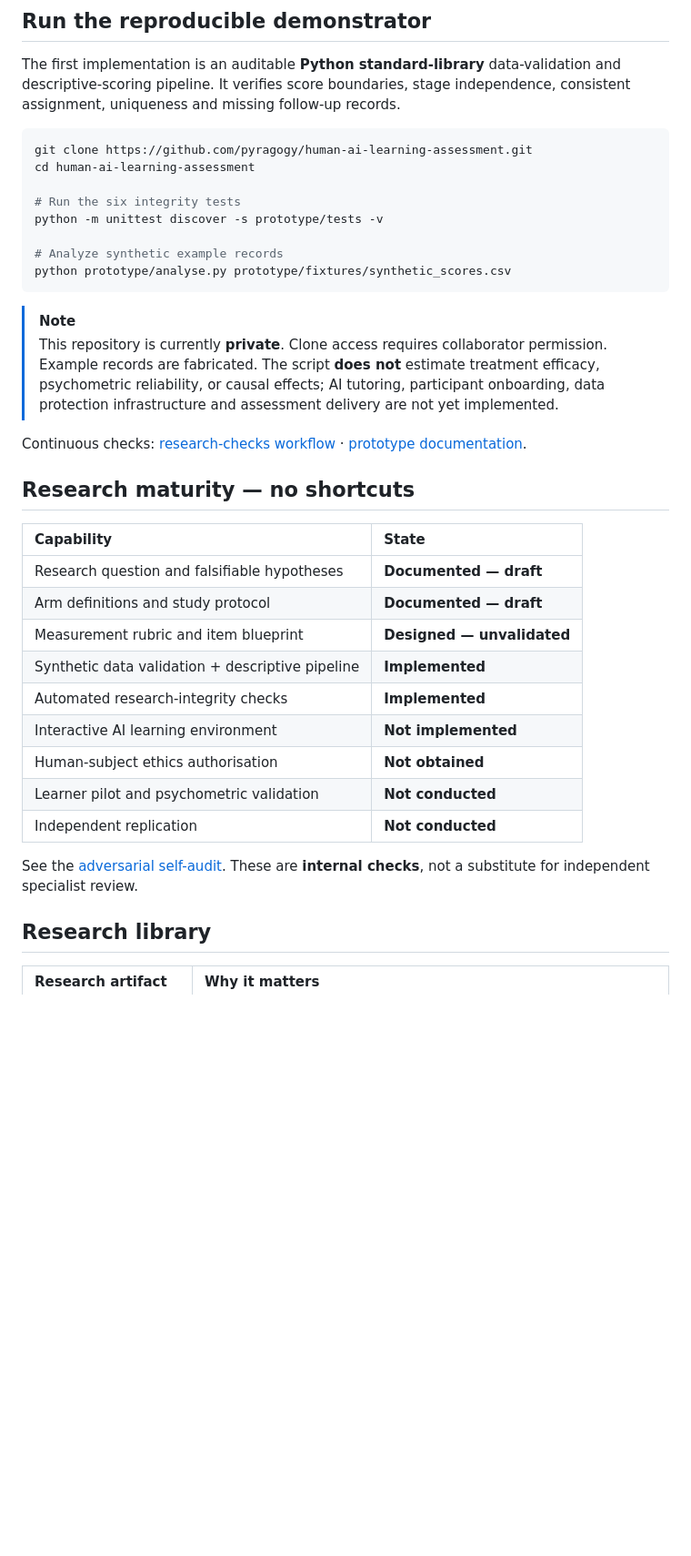
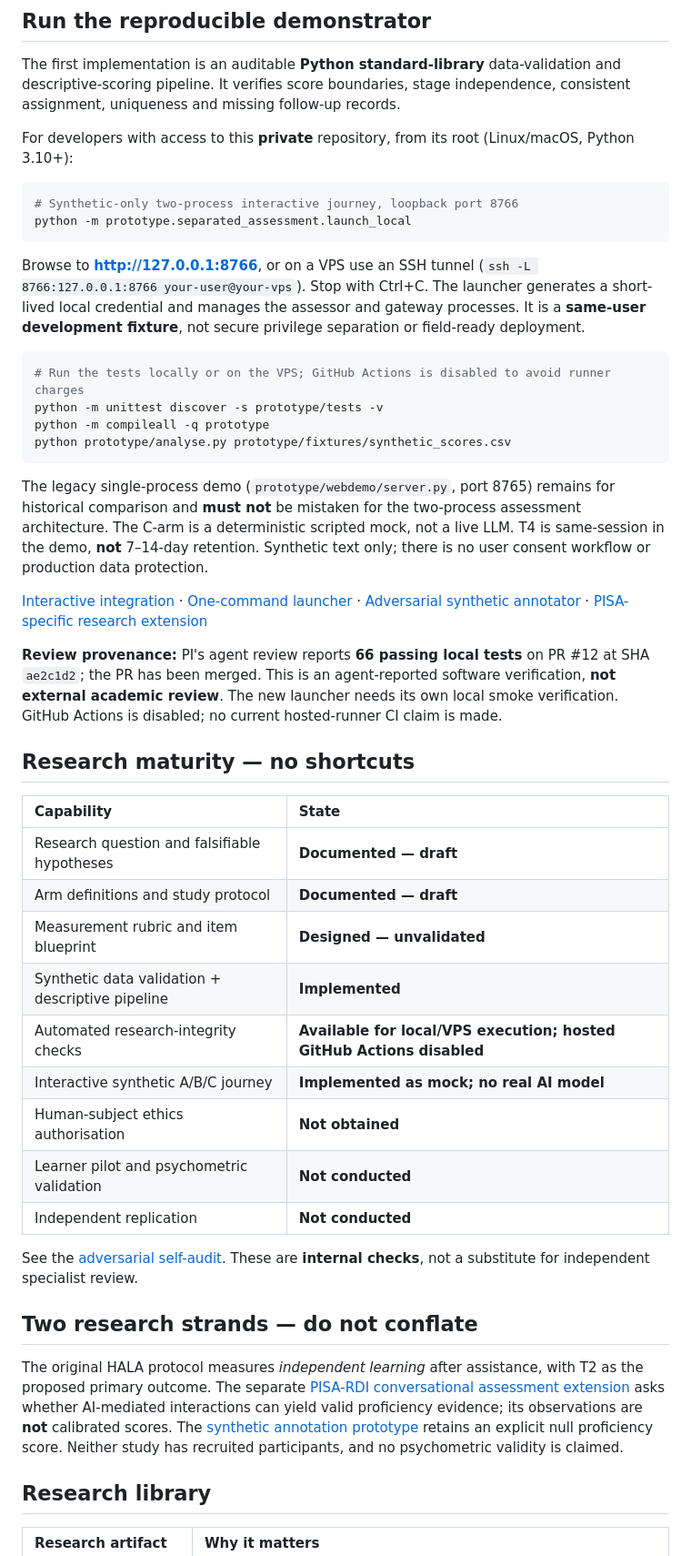
Before and after one commit to pyragogy/Human-Ai-Learning-Assessment, a Markdown page: README.md, the part around one of its changes. Shown at 91% size. Drawn GitHub-style; blank space fills up the shorter version.

Commit message:
Refresh HALA landing README for two-process launcher, PI review and disabled Actions

````diff
--- a/README.md
+++ b/README.md
@@ -87,21 +87,27 @@ Explore the [measurement specification](assessment/MEASUREMENT.md) and [item blu
 
 The first implementation is an auditable **Python standard-library** data-validation and descriptive-scoring pipeline. It verifies score boundaries, stage independence, consistent assignment, uniqueness and missing follow-up records.
 
+For developers with access to this **private** repository, from its root (Linux/macOS, Python 3.10+):
+
 ```bash
-git clone https://github.com/pyragogy/human-ai-learning-assessment.git
-cd human-ai-learning-assessment
+# Synthetic-only two-process interactive journey, loopback port 8766
+python -m prototype.separated_assessment.launch_local
+```
 
-# Run the six integrity tests
+Browse to **http://127.0.0.1:8766**, or on a VPS use an SSH tunnel (`ssh -L 8766:127.0.0.1:8766 your-user@your-vps`). Stop with Ctrl+C. The launcher generates a short-lived local credential and manages the assessor and gateway processes. It is a **same-user development fixture**, not secure privilege separation or field-ready deployment.
+
+```bash
+# Run the tests locally or on the VPS; GitHub Actions is disabled to avoid runner charges
 python -m unittest discover -s prototype/tests -v
-
-# Analyze synthetic example records
+python -m compileall -q prototype
 python prototype/analyse.py prototype/fixtures/synthetic_scores.csv
 ```
 
-> [!NOTE]
-> This repository is currently **private**. Clone access requires collaborator permission. Example records are fabricated. The script **does not** estimate treatment efficacy, psychometric reliability, or causal effects; AI tutoring, participant onboarding, data protection infrastructure and assessment delivery are not yet implemented.
+The legacy single-process demo (`prototype/webdemo/server.py`, port 8765) remains for historical comparison and **must not** be mistaken for the two-process assessment architecture. The C-arm is a deterministic scripted mock, not a live LLM. T4 is same-session in the demo, **not** 7–14-day retention. Synthetic text only; there is no user consent workflow or production data protection.
 
-Continuous checks: [research-checks workflow](.github/workflows/research-checks.yml) · [prototype documentation](prototype/README.md).
+[Interactive integration](prototype/separated_assessment/INTEGRATION.md) · [One-command launcher](prototype/separated_assessment/launch_local.py) · [Adversarial synthetic annotator](research/reviews/PI_ADVERSARIAL_SYNTHETIC_ANNOTATION.md) · [PISA-specific research extension](research/PISA_RDI_CONVERSATIONAL_ASSESSMENT_EXTENSION.md)
+
+**Review provenance:** PI's agent review reports **66 passing local tests** on PR #12 at SHA `ae2c1d2`; the PR has been merged. This is an agent-reported software verification, **not external academic review**. The new launcher needs its own local smoke verification. GitHub Actions is disabled; no current hosted-runner CI claim is made.
 
 ## Research maturity — no shortcuts
 
@@ -111,13 +117,17 @@ Continuous checks: [research-checks workflow](.github/workflows/research-checks.
 | Arm definitions and study protocol | **Documented — draft** |
 | Measurement rubric and item blueprint | **Designed — unvalidated** |
 | Synthetic data validation + descriptive pipeline | **Implemented** |
-| Automated research-integrity checks | **Implemented** |
-| Interactive AI learning environment | **Not implemented** |
+| Automated research-integrity checks | **Available for local/VPS execution; hosted GitHub Actions disabled** |
+| Interactive synthetic A/B/C journey | **Implemented as mock; no real AI model** |
 | Human-subject ethics authorisation | **Not obtained** |
 | Learner pilot and psychometric validation | **Not conducted** |
 | Independent replication | **Not conducted** |
 
 See the [adversarial self-audit](research/ADVERSARIAL_AUDIT.md). These are **internal checks**, not a substitute for independent specialist review.
+
+## Two research strands — do not conflate
+
+The original HALA protocol measures *independent learning* after assistance, with T2 as the proposed primary outcome. The separate [PISA-RDI conversational assessment extension](research/PISA_RDI_CONVERSATIONAL_ASSESSMENT_EXTENSION.md) asks whether AI-mediated interactions can yield valid proficiency evidence; its observations are **not** calibrated scores. The [synthetic annotation prototype](prototype/conversation_annotation.py) retains an explicit null proficiency score. Neither study has recruited participants, and no psychometric validity is claimed.
 
 ## Research library
 
````
Also changed, not shown: other parts of README.md (+1 -1 lines).
